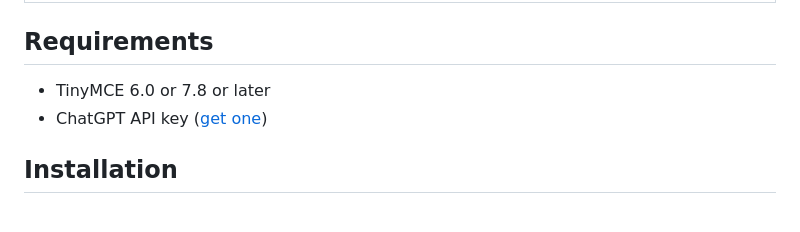
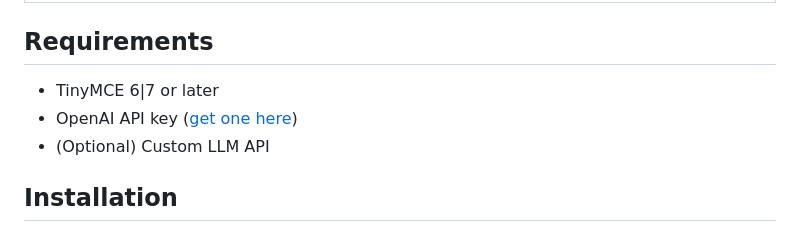
Before and after one commit to The-3Labs-Team/tinymce-chatgpt-plugin, a Markdown page: README.md, the part around the change. Rendered like a GitHub page.

Commit message:
Updated README.md to clarify required TinyMCE versions and provide link for obtaining OpenAI API key. Also added mention of optional Custom LLM API.

```diff
--- a/README.md
+++ b/README.md
@@ -32,8 +32,9 @@ ChatGPT is a powerful tool that can help you improve your productivity and the q
 
 ## Requirements
 
-- TinyMCE 6.0 or 7.8 or later
-- ChatGPT API key ([get one](https://openai.com))
+- TinyMCE 6|7 or later
+- OpenAI API key ([get one here](https://openai.com))
+- (Optional) Custom LLM API
 
 ## Installation
 
```
